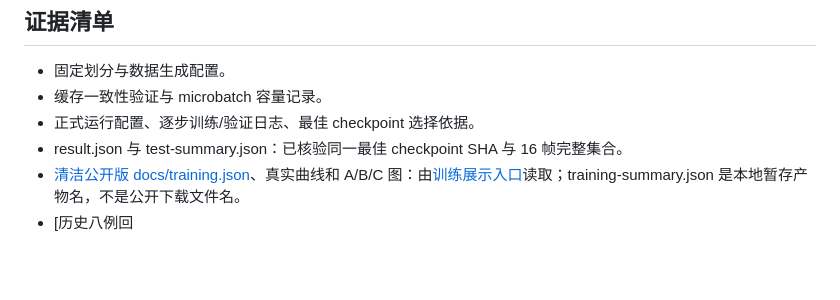
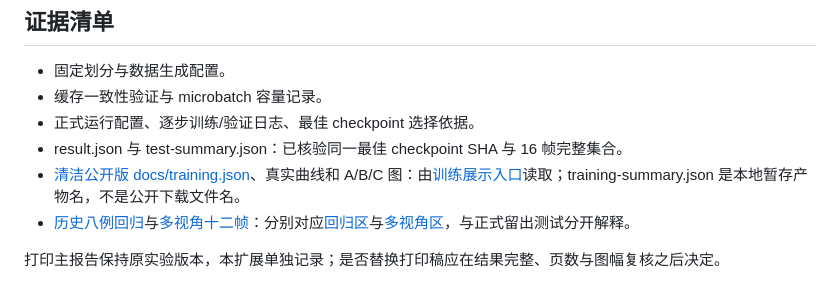
Before and after one commit to kiiye9697/renderformer-study, a Markdown page: research/training-results.md, the part around the change. Drawn GitHub-style; blank space fills up the shorter version.

Commit message:
Complete links to historical and multiview evidence

```diff
--- a/research/training-results.md
+++ b/research/training-results.md
@@ -79,4 +79,6 @@ metal-g01-v0 的 C 图中可观察到背景右侧竖带与边界伪影；这不
 - 正式运行配置、逐步训练/验证日志、最佳 checkpoint 选择依据。
 - result.json 与 test-summary.json：已核验同一最佳 checkpoint SHA 与 16 帧完整集合。
 - [清洁公开版 docs/training.json](../docs/training.json)、真实曲线和 A/B/C 图：由[训练展示入口](https://www.kiiye9697.cn/renderformer-study/#training)读取；training-summary.json 是本地暂存产物名，不是公开下载文件名。
-- [历史八例回
+- [历史八例回归](../docs/historical-regression.json)与[多视角十二帧](../docs/multiview.json)：分别对应[回归区](https://www.kiiye9697.cn/renderformer-study/#historical-regression)与[多视角区](https://www.kiiye9697.cn/renderformer-study/#multiview)，与正式留出测试分开解释。
+
+打印主报告保持原实验版本，本扩展单独记录；是否替换打印稿应在结果完整、页数与图幅复核之后决定。
```
